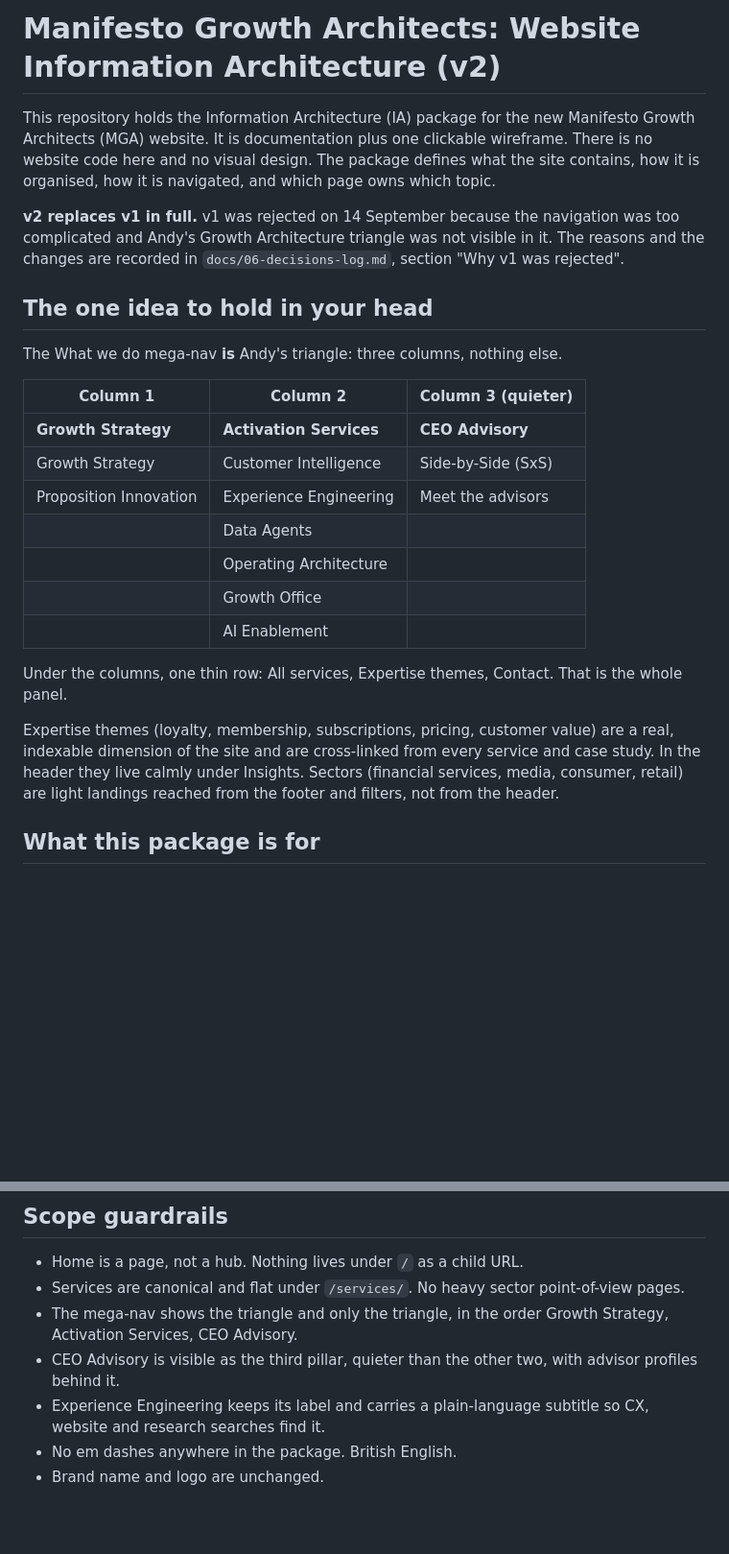
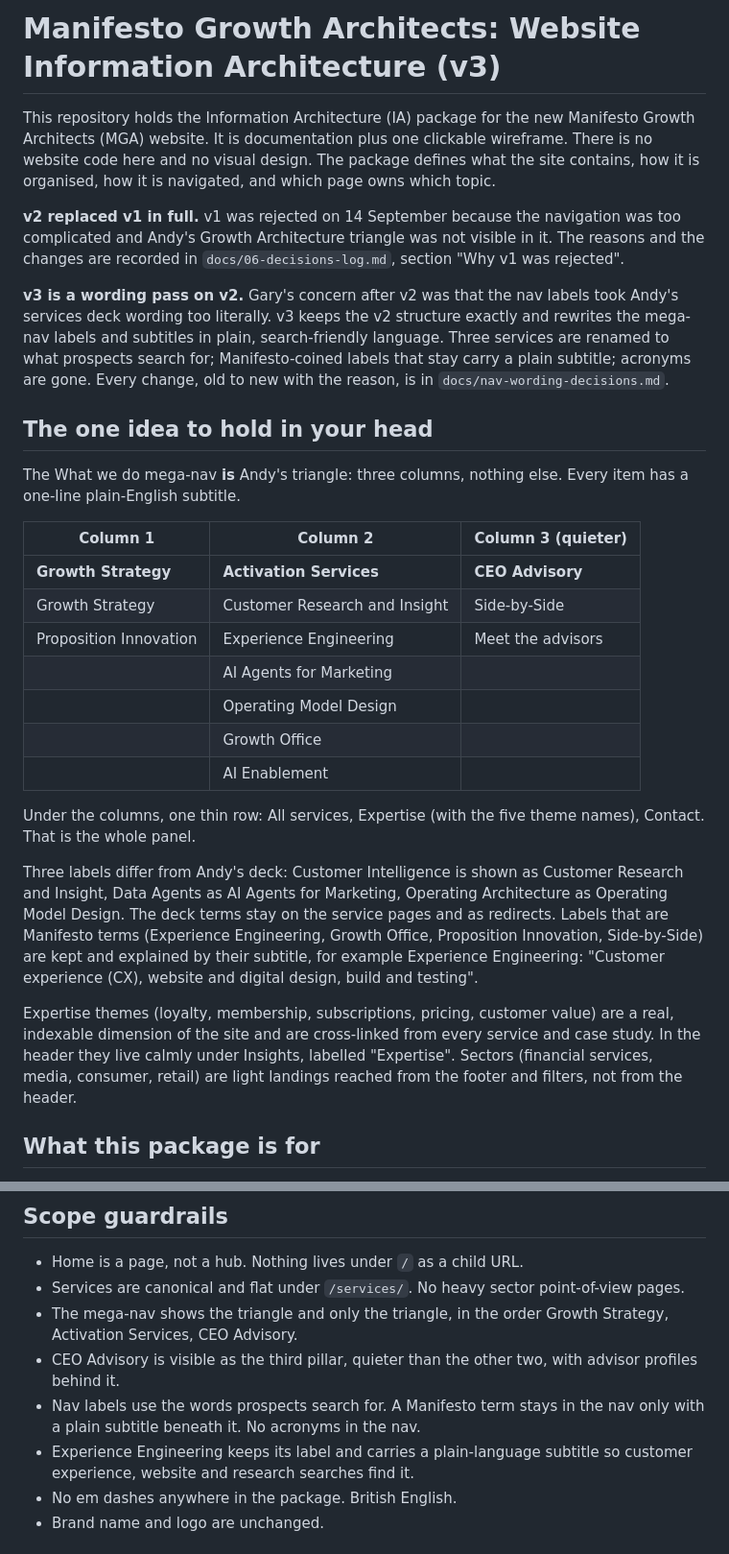
Before and after one commit to gsdd/temp-manifesto-ia, a Markdown page: README.md, 2 parts joined by grey strips. Shown at 96% size. Rendered like a GitHub page; blank space fills up the shorter version.

Commit message:
README for v3: wording pass summary, Source E, reading order
Co-authored-by: Gary Duncan <g@shedcollective.org>

```diff
--- a/README.md
+++ b/README.md
@@ -1,26 +1,30 @@
-# Manifesto Growth Architects: Website Information Architecture (v2)
+# Manifesto Growth Architects: Website Information Architecture (v3)
 
 This repository holds the Information Architecture (IA) package for the new Manifesto Growth Architects (MGA) website. It is documentation plus one clickable wireframe. There is no website code here and no visual design. The package defines what the site contains, how it is organised, how it is navigated, and which page owns which topic.
 
-**v2 replaces v1 in full.** v1 was rejected on 14 September because the navigation was too complicated and Andy's Growth Architecture triangle was not visible in it. The reasons and the changes are recorded in `docs/06-decisions-log.md`, section "Why v1 was rejected".
+**v2 replaced v1 in full.** v1 was rejected on 14 September because the navigation was too complicated and Andy's Growth Architecture triangle was not visible in it. The reasons and the changes are recorded in `docs/06-decisions-log.md`, section "Why v1 was rejected".
+
+**v3 is a wording pass on v2.** Gary's concern after v2 was that the nav labels took Andy's services deck wording too literally. v3 keeps the v2 structure exactly and rewrites the mega-nav labels and subtitles in plain, search-friendly language. Three services are renamed to what prospects search for; Manifesto-coined labels that stay carry a plain subtitle; acronyms are gone. Every change, old to new with the reason, is in `docs/nav-wording-decisions.md`.
 
 ## The one idea to hold in your head
 
-The What we do mega-nav **is** Andy's triangle: three columns, nothing else.
+The What we do mega-nav **is** Andy's triangle: three columns, nothing else. Every item has a one-line plain-English subtitle.
 
 | Column 1 | Column 2 | Column 3 (quieter) |
 |---|---|---|
 | **Growth Strategy** | **Activation Services** | **CEO Advisory** |
-| Growth Strategy | Customer Intelligence | Side-by-Side (SxS) |
+| Growth Strategy | Customer Research and Insight | Side-by-Side |
 | Proposition Innovation | Experience Engineering | Meet the advisors |
-| | Data Agents | |
-| | Operating Architecture | |
+| | AI Agents for Marketing | |
+| | Operating Model Design | |
 | | Growth Office | |
 | | AI Enablement | |
 
-Under the columns, one thin row: All services, Expertise themes, Contact. That is the whole panel.
+Under the columns, one thin row: All services, Expertise (with the five theme names), Contact. That is the whole panel.
 
-Expertise themes (loyalty, membership, subscriptions, pricing, customer value) are a real, indexable dimension of the site and are cross-linked from every service and case study. In the header they live calmly under Insights. Sectors (financial services, media, consumer, retail) are light landings reached from the footer and filters, not from the header.
+Three labels differ from Andy's deck: Customer Intelligence is shown as Customer Research and Insight, Data Agents as AI Agents for Marketing, Operating Architecture as Operating Model Design. The deck terms stay on the service pages and as redirects. Labels that are Manifesto terms (Experience Engineering, Growth Office, Proposition Innovation, Side-by-Side) are kept and explained by their subtitle, for example Experience Engineering: "Customer experience (CX), website and digital design, build and testing".
+
+Expertise themes (loyalty, membership, subscriptions, pricing, customer value) are a real, indexable dimension of the site and are cross-linked from every service and case study. In the header they live calmly under Insights, labelled "Expertise". Sectors (financial services, media, consumer, retail) are light landings reached from the footer and filters, not from the header.
 
 ## What this package is for
 
@@ -75,7 +83,8 @@ Full summaries of all four are in `docs/00-sources.md`.
 - Services are canonical and flat under `/services/`. No heavy sector point-of-view pages.
 - The mega-nav shows the triangle and only the triangle, in the order Growth Strategy, Activation Services, CEO Advisory.
 - CEO Advisory is visible as the third pillar, quieter than the other two, with advisor profiles behind it.
-- Experience Engineering keeps its label and carries a plain-language subtitle so CX, website and research searches find it.
+- Nav labels use the words prospects search for. A Manifesto term stays in the nav only with a plain subtitle beneath it. No acronyms in the nav.
+- Experience Engineering keeps its label and carries a plain-language subtitle so customer experience, website and research searches find it.
 - No em dashes anywhere in the package. British English.
 - Brand name and logo are unchanged.
 
```
Also changed, not shown: other parts of README.md (+11 -7 lines).
